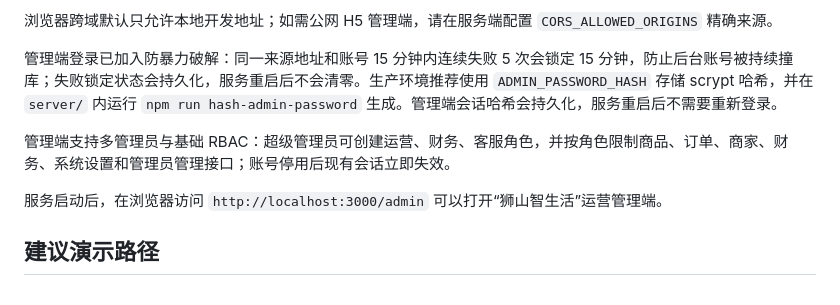
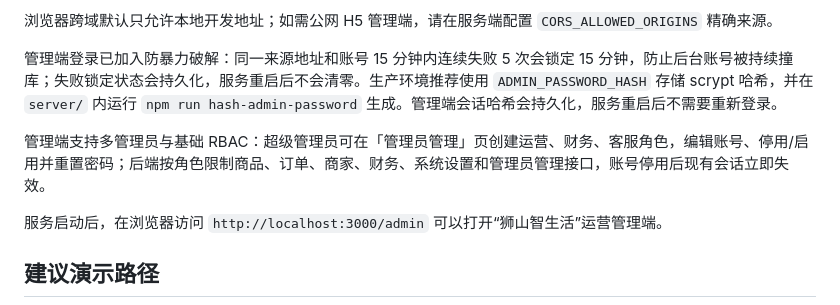
Before and after one commit to komorebi-Lee/e-school, a Markdown page: README.md, the part around the change. GitHub-like rendering.

Commit message:
chore: document admin management UI

```diff
--- a/README.md
+++ b/README.md
@@ -27,7 +27,7 @@
 
 管理端登录已加入防暴力破解：同一来源地址和账号 15 分钟内连续失败 5 次会锁定 15 分钟，防止后台账号被持续撞库；失败锁定状态会持久化，服务重启后不会清零。生产环境推荐使用 `ADMIN_PASSWORD_HASH` 存储 scrypt 哈希，并在 `server/` 内运行 `npm run hash-admin-password` 生成。管理端会话哈希会持久化，服务重启后不需要重新登录。
 
-管理端支持多管理员与基础 RBAC：超级管理员可创建运营、财务、客服角色，并按角色限制商品、订单、商家、财务、系统设置和管理员管理接口；账号停用后现有会话立即失效。
+管理端支持多管理员与基础 RBAC：超级管理员可在「管理员管理」页创建运营、财务、客服角色，编辑账号、停用/启用并重置密码；后端按角色限制商品、订单、商家、财务、系统设置和管理员管理接口，账号停用后现有会话立即失效。
 
 服务启动后，在浏览器访问 `http://localhost:3000/admin` 可以打开“狮山智生活”运营管理端。
 
```
